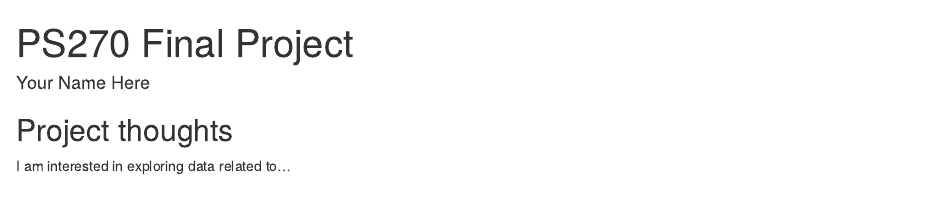
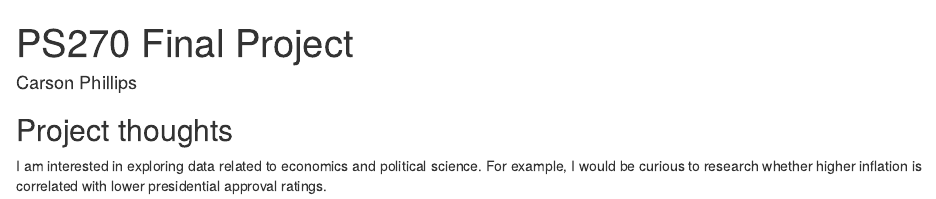
Before and after one commit to CJamesPhill/ps270-final-project, an R Markdown document (index.Rmd): the page in a window 1100 px wide, from its top. Rendered offline with R 4.5, knitr and Pandoc, with nearby package versions; drawn as R Markdown's standard HTML page in place of the format the file asks for.

Commit message:
Updated author name and added ideas about project scope.

```diff
--- a/index.Rmd
+++ b/index.Rmd
@@ -1,6 +1,6 @@
 ---
 title: "PS270 Final Project"
-author: "Your Name Here"
+author: "Carson Phillips"
 description: "My final project"
 output:
   distill::distill_article:
@@ -11,4 +11,4 @@ output:
 
 ## Project thoughts
 
-I am interested in exploring data related to...
+I am interested in exploring data related to economics and political science. For example, I would be curious to research whether higher inflation is correlated with lower presidential approval ratings.
```
